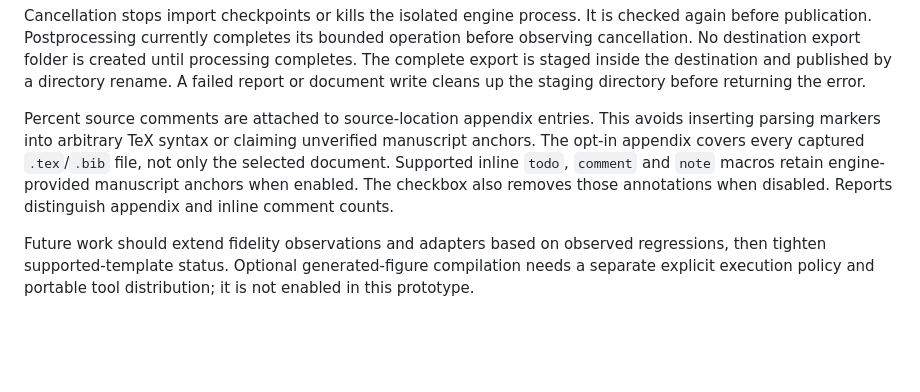
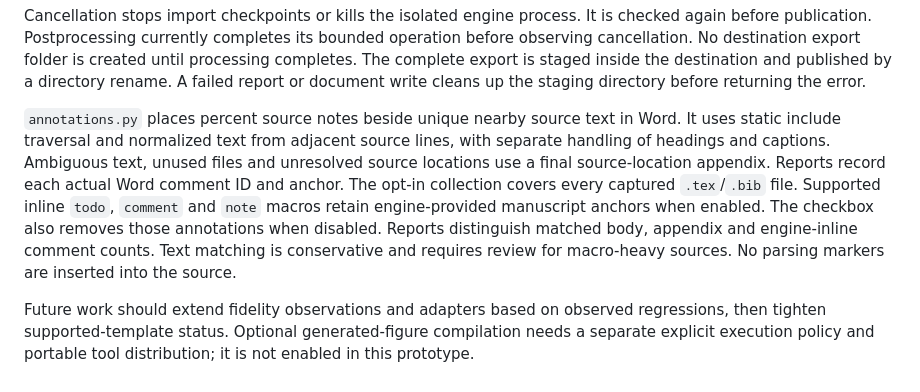
Before and after one commit to Giacomo98DaRe/Brando-From-LaTeX-to-Word, a Markdown page: docs/ARCHITECTURE.md, the part around the change. GitHub-like rendering; blank space fills up the shorter version.

```diff
--- a/docs/ARCHITECTURE.md
+++ b/docs/ARCHITECTURE.md
@@ -37,12 +37,15 @@ observing cancellation. No destination export folder is created until processing
 The complete export is staged inside the destination and published by a directory rename.
 A failed report or document write cleans up the staging directory before returning the error.
 
-Percent source comments are attached to source-location appendix entries. This avoids
-inserting parsing markers into arbitrary TeX syntax or claiming unverified manuscript anchors.
-The opt-in appendix covers every captured `.tex`/`.bib` file, not only the selected document.
+`annotations.py` places percent source notes beside unique nearby source text in Word.
+It uses static include traversal and normalized text from adjacent source lines, with separate
+handling of headings and captions. Ambiguous text, unused files and unresolved source locations
+use a final source-location appendix. Reports record each actual Word comment ID and anchor.
+The opt-in collection covers every captured `.tex`/`.bib` file.
 Supported inline `todo`, `comment` and `note` macros retain engine-provided manuscript anchors
 when enabled. The checkbox also removes those annotations when disabled. Reports distinguish
-appendix and inline comment counts.
+matched body, appendix and engine-inline comment counts. Text matching is conservative and
+requires review for macro-heavy sources. No parsing markers are inserted into the source.
 
 Future work should extend fidelity observations and adapters based on observed regressions,
 then tighten supported-template status. Optional generated-figure compilation needs a separate
```
Also changed, not shown: README.md (+5 -2 lines), docs/VALIDATION.md (+18 -3 lines), docs/images/desktop.png, 6 other files.
